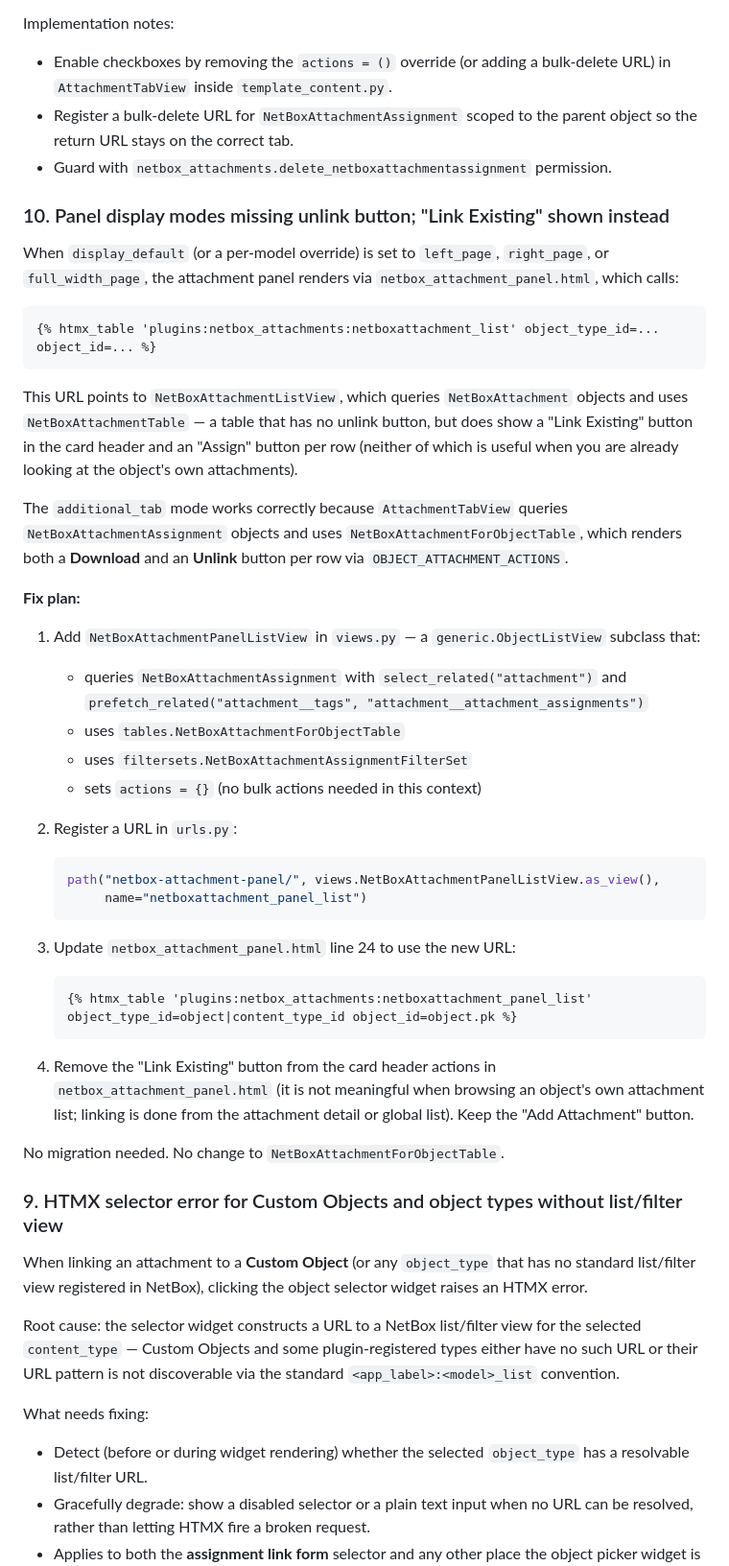
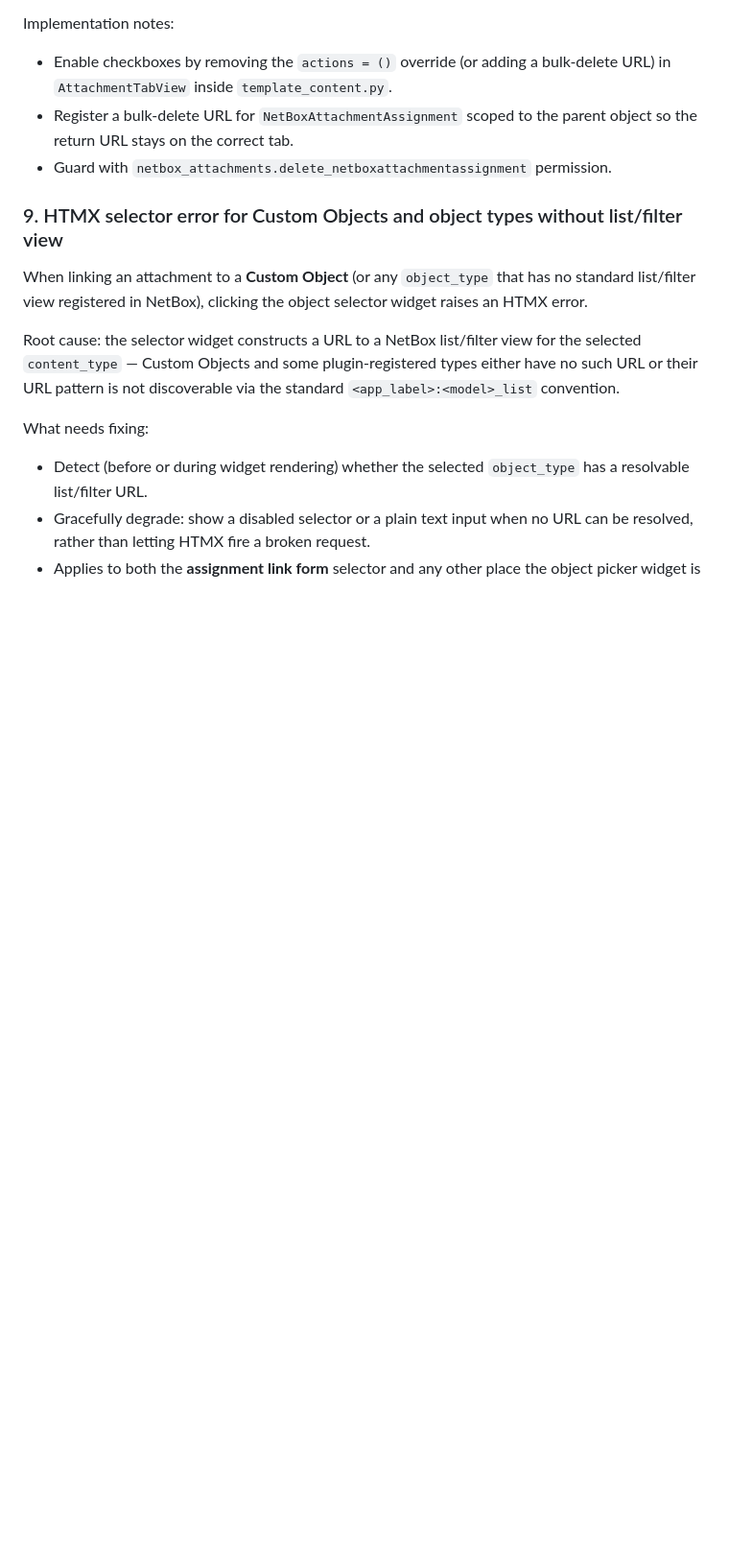
Before and after one commit to Kani999/netbox-attachments, a Markdown page: TODO.md, the part around the change. Shown at 96% size. GitHub-like rendering; blank space fills up the shorter version.

Commit message:
Fixed: Updated TODO.md

````diff
--- a/TODO.md
+++ b/TODO.md
@@ -64,49 +64,6 @@ Implementation notes:
   so the return URL stays on the correct tab.
 - Guard with `netbox_attachments.delete_netboxattachmentassignment` permission.
 
-### 10. Panel display modes missing unlink button; "Link Existing" shown instead
-
-When `display_default` (or a per-model override) is set to `left_page`, `right_page`, or
-`full_width_page`, the attachment panel renders via `netbox_attachment_panel.html`, which calls:
-
-```django
-{% htmx_table 'plugins:netbox_attachments:netboxattachment_list' object_type_id=... object_id=... %}
-```
-
-This URL points to `NetBoxAttachmentListView`, which queries `NetBoxAttachment` objects and uses
-`NetBoxAttachmentTable` — a table that has no unlink button, but does show a "Link Existing"
-button in the card header and an "Assign" button per row (neither of which is useful when you
-are already looking at the object's own attachments).
-
-The `additional_tab` mode works correctly because `AttachmentTabView` queries
-`NetBoxAttachmentAssignment` objects and uses `NetBoxAttachmentForObjectTable`, which renders
-both a **Download** and an **Unlink** button per row via `OBJECT_ATTACHMENT_ACTIONS`.
-
-**Fix plan:**
-
-1. Add `NetBoxAttachmentPanelListView` in `views.py` — a `generic.ObjectListView` subclass that:
-   - queries `NetBoxAttachmentAssignment` with `select_related("attachment")` and
-     `prefetch_related("attachment__tags", "attachment__attachment_assignments")`
-   - uses `tables.NetBoxAttachmentForObjectTable`
-   - uses `filtersets.NetBoxAttachmentAssignmentFilterSet`
-   - sets `actions = {}` (no bulk actions needed in this context)
-
-2. Register a URL in `urls.py`:
-   ```python
-   path("netbox-attachment-panel/", views.NetBoxAttachmentPanelListView.as_view(),
-        name="netboxattachment_panel_list")
-   ```
-
-3. Update `netbox_attachment_panel.html` line 24 to use the new URL:
-   ```django
-   {% htmx_table 'plugins:netbox_attachments:netboxattachment_panel_list' object_type_id=object|content_type_id object_id=object.pk %}
-   ```
-
-4. Remove the "Link Existing" button from the card header actions in `netbox_attachment_panel.html`
-   (it is not meaningful when browsing an object's own attachment list; linking is done from the
-   attachment detail or global list). Keep the "Add Attachment" button.
-
-No migration needed. No change to `NetBoxAttachmentForObjectTable`.
 
 ### 9. HTMX selector error for Custom Objects and object types without list/filter view
 
````
